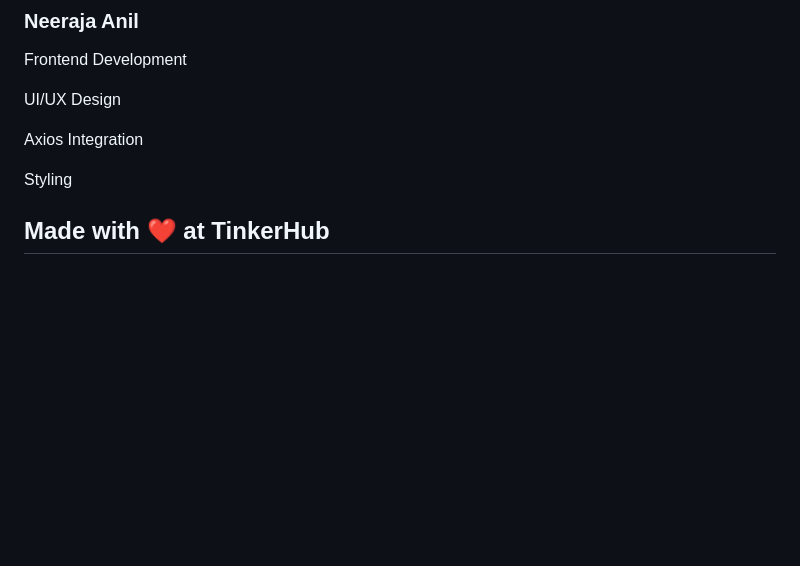
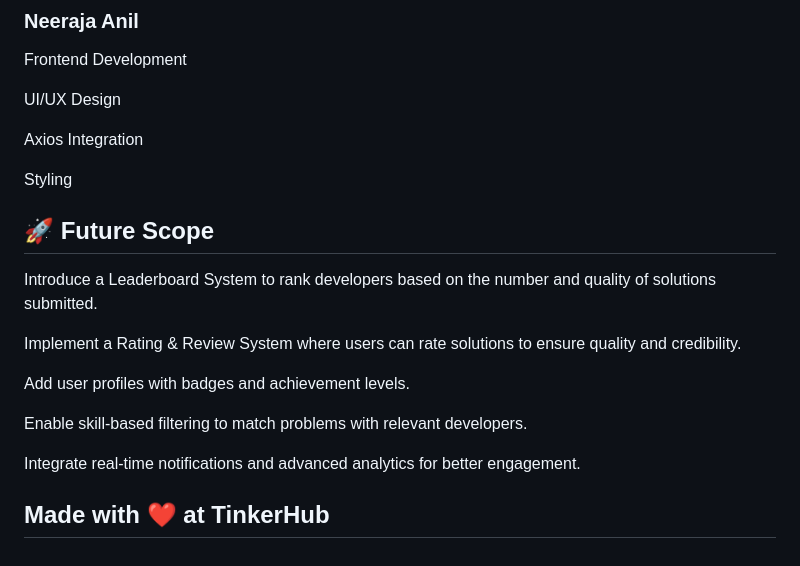
Before and after one commit to NeerajaAnil005/problem-marketplace, a Markdown page: README.md, the part around the change. Drawn GitHub-style; blank space fills up the shorter version.

```diff
--- a/README.md
+++ b/README.md
@@ -215,7 +215,17 @@ Axios Integration
 
 Styling
 
+## 🚀 Future Scope
 
+Introduce a Leaderboard System to rank developers based on the number and quality of solutions submitted.
+
+Implement a Rating & Review System where users can rate solutions to ensure quality and credibility.
+
+Add user profiles with badges and achievement levels.
+
+Enable skill-based filtering to match problems with relevant developers.
+
+Integrate real-time notifications and advanced analytics for better engagement.
 
 
 
```
